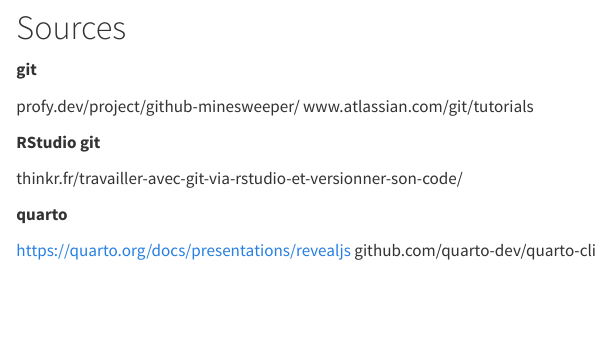
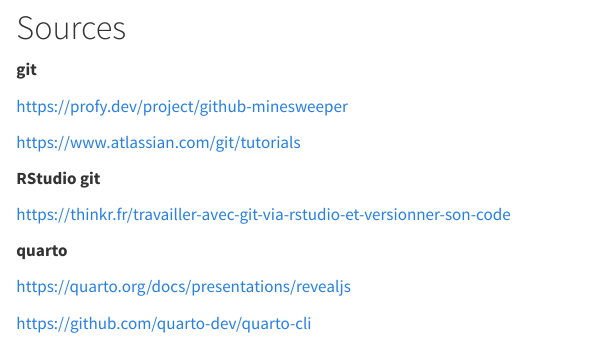
Before and after one commit to dagousket/meetupr_pres, a Quarto document (README.qmd): the page in a window 1100 px wide, from 3300 px down. Rendered offline with R 4.5, knitr and Pandoc in place of Quarto, with nearby package versions; drawn as R Markdown's standard HTML page in place of the format the file asks for.

Commit message:
fix url as new lines add https

```diff
--- a/README.qmd
+++ b/README.qmd
@@ -136,12 +136,16 @@
 
 **git**
 
-profy.dev/project/github-minesweeper/ www.atlassian.com/git/tutorials
+https://profy.dev/project/github-minesweeper
+
+https://www.atlassian.com/git/tutorials
 
 **RStudio git**
 
-thinkr.fr/travailler-avec-git-via-rstudio-et-versionner-son-code/
+https://thinkr.fr/travailler-avec-git-via-rstudio-et-versionner-son-code
 
 **quarto**
 
-https://quarto.org/docs/presentations/revealjs github.com/quarto-dev/quarto-cli
+https://quarto.org/docs/presentations/revealjs
+
+https://github.com/quarto-dev/quarto-cli
```
Also changed, not shown: README.md.
